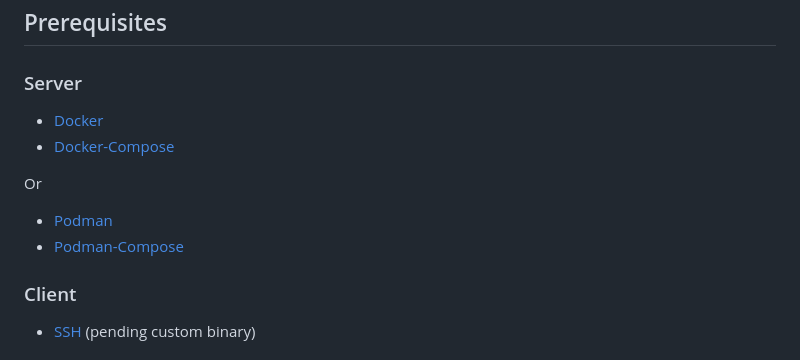
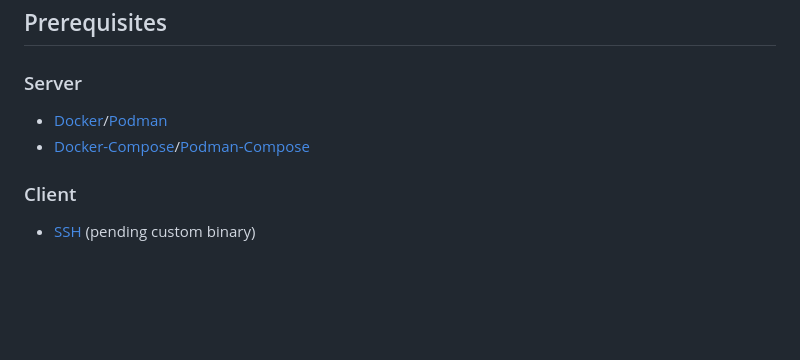
Before and after one commit to 0xdreadnaught/ArtifactToolkit, a Markdown page: README.md, the part around the change. GitHub-like rendering; blank space fills up the shorter version.

```diff
--- a/README.md
+++ b/README.md
@@ -20,13 +20,8 @@ Artifact Toolkit is a collection of Dockerized services focusing on secure shari
 
 ## Prerequisites
 ### Server
-- [Docker](https://www.docker.com/)
-- [Docker-Compose](https://docs.docker.com/compose/)
-
-Or
-
-- [Podman](https://podman.io/)
-- [Podman-Compose](https://github.com/containers/podman-compose)
+- [Docker](https://www.docker.com/)/[Podman](https://podman.io/)
+- [Docker-Compose](https://docs.docker.com/compose/)/[Podman-Compose](https://github.com/containers/podman-compose)
 
 ### Client
 - [SSH](https://www.ssh.com/academy/ssh) (pending custom binary)
```
